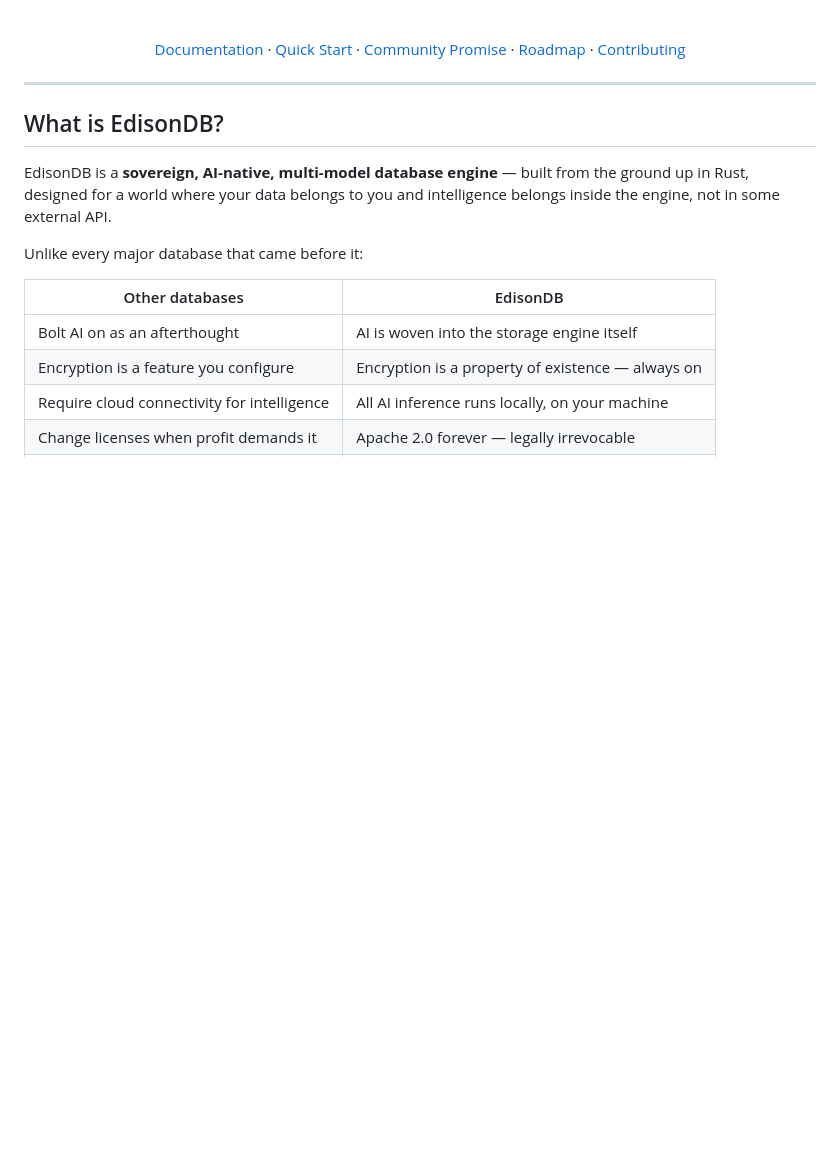
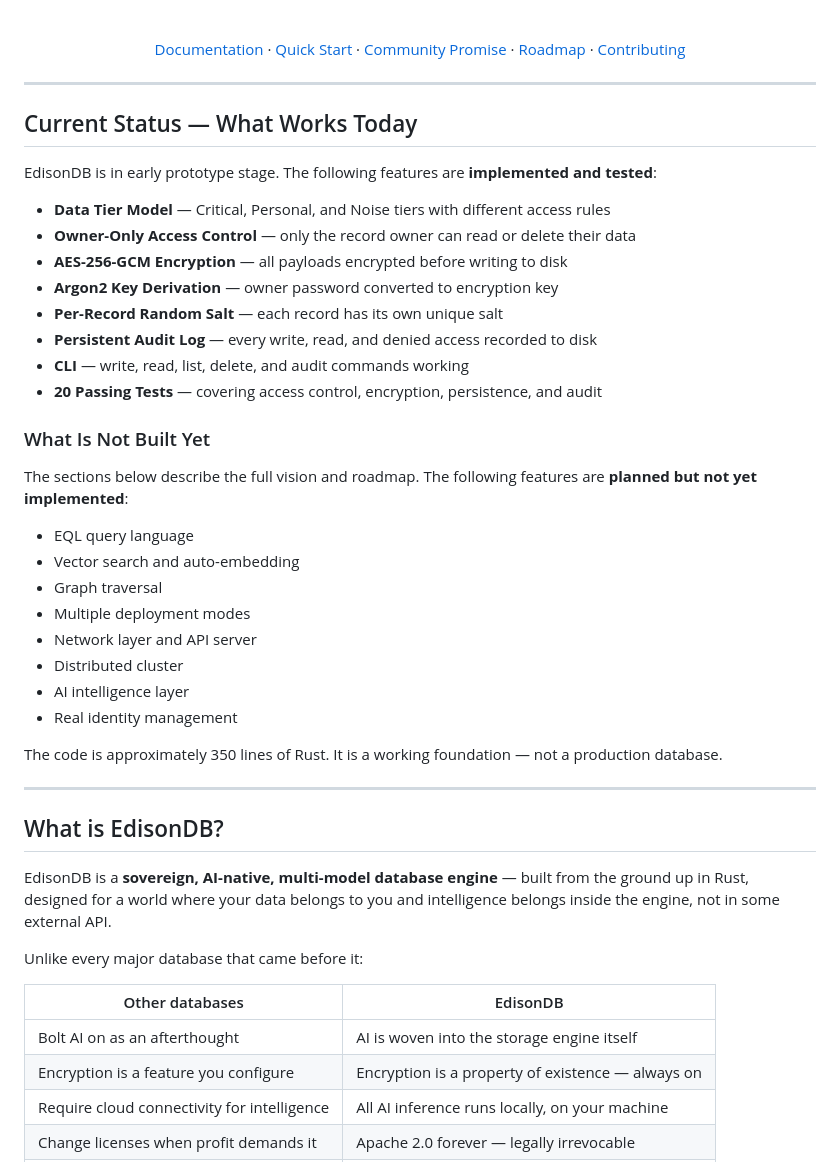
Before and after one commit to aieonyx/edisondb, a Markdown page: README.md, the part around the change. GitHub-like rendering; blank space fills up the shorter version.

Commit message:
Add honest Current Status section to README

```diff
--- a/README.md
+++ b/README.md
@@ -36,6 +36,36 @@ Built in Rust. Encrypted by default. Yours forever.
 </div>
 
 ---
+## Current Status — What Works Today
+
+EdisonDB is in early prototype stage. The following features are **implemented and tested**:
+
+- **Data Tier Model** — Critical, Personal, and Noise tiers with different access rules
+- **Owner-Only Access Control** — only the record owner can read or delete their data
+- **AES-256-GCM Encryption** — all payloads encrypted before writing to disk
+- **Argon2 Key Derivation** — owner password converted to encryption key
+- **Per-Record Random Salt** — each record has its own unique salt
+- **Persistent Audit Log** — every write, read, and denied access recorded to disk
+- **CLI** — write, read, list, delete, and audit commands working
+- **20 Passing Tests** — covering access control, encryption, persistence, and audit
+
+### What Is Not Built Yet
+
+The sections below describe the full vision and roadmap. The following features are **planned but not yet implemented**:
+
+- EQL query language
+- Vector search and auto-embedding
+- Graph traversal
+- Multiple deployment modes
+- Network layer and API server
+- Distributed cluster
+- AI intelligence layer
+- Real identity management
+
+The code is approximately 350 lines of Rust. It is a working foundation — not a production database.
+
+---
+
 
 ## What is EdisonDB?
 
```
